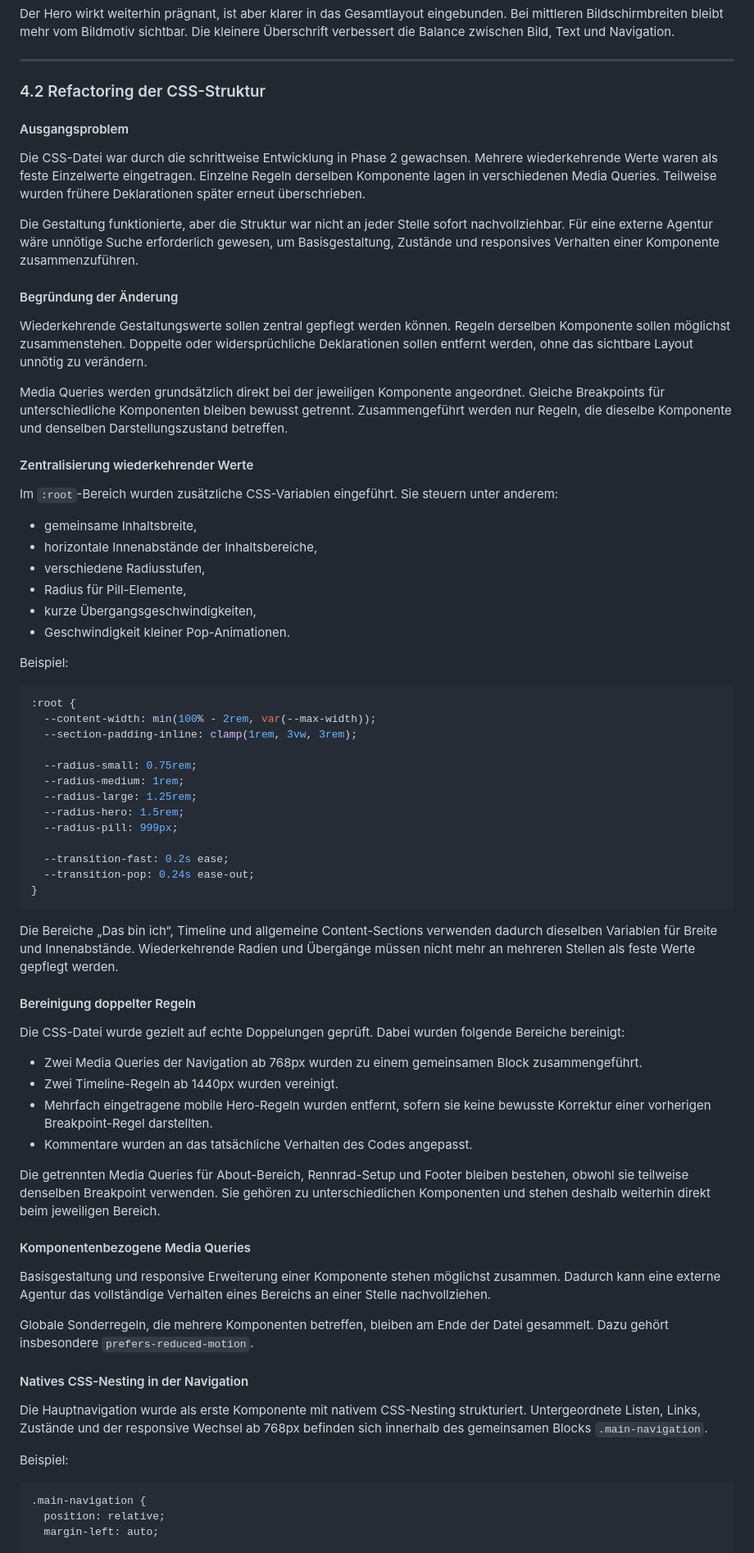
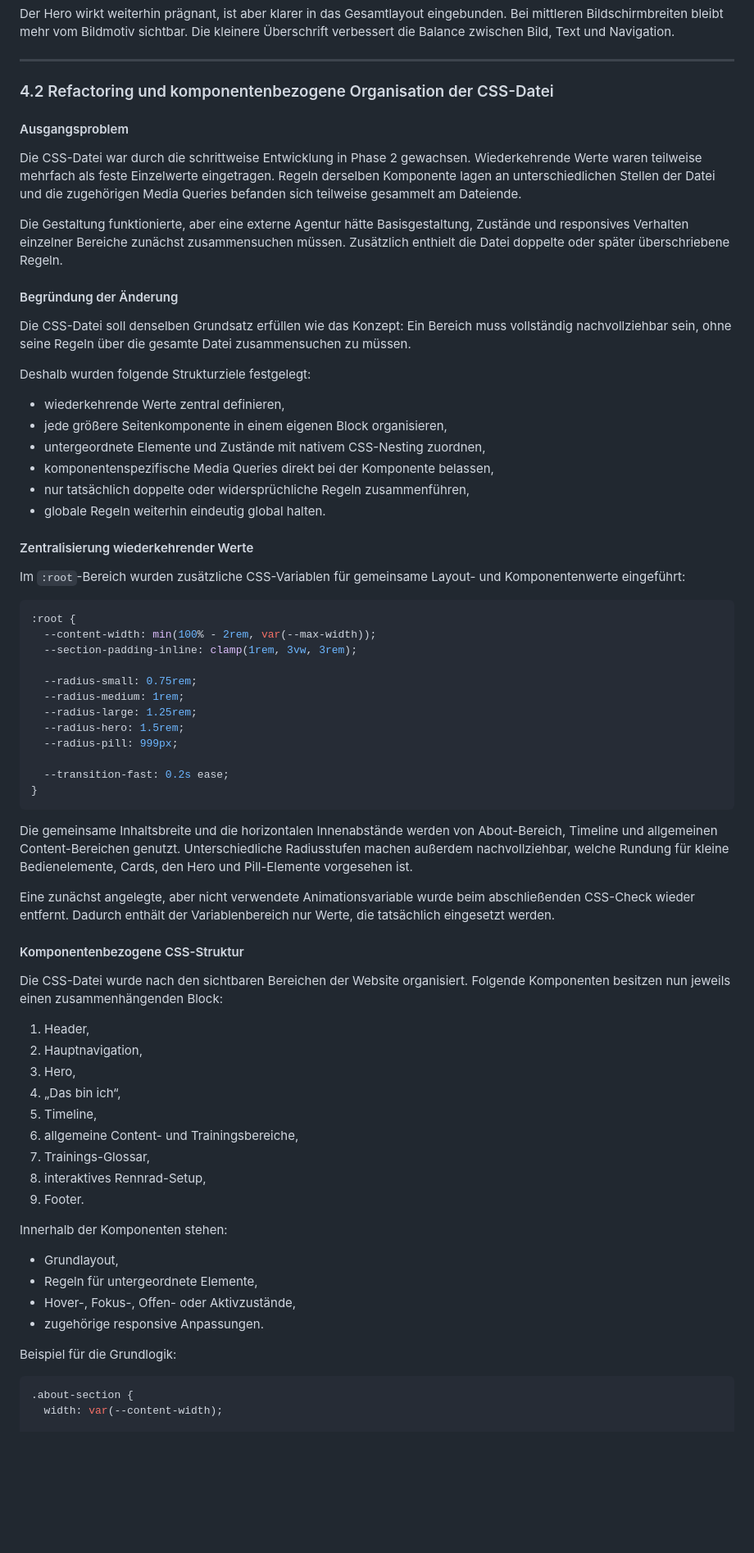
Before and after one commit to IU-Webprogrammierung/webprogrammierung-Hee1337, a Markdown page: docs/phase-three-concept.md, the part around one of its changes. Shown at 82% size. Drawn GitHub-style; blank space fills up the shorter version.

Commit message:
docs: document completed css refactoring

````diff
--- a/docs/phase-three-concept.md
+++ b/docs/phase-three-concept.md
@@ -148,32 +147,30 @@ Der Hero wirkt weiterhin prägnant, ist aber klarer in das Gesamtlayout eingebun
 
 ---
 
-### 4.2 Refactoring der CSS-Struktur
+### 4.2 Refactoring und komponentenbezogene Organisation der CSS-Datei
 
 #### Ausgangsproblem
 
-Die CSS-Datei war durch die schrittweise Entwicklung in Phase 2 gewachsen. Mehrere wiederkehrende Werte waren als feste Einzelwerte eingetragen. Einzelne Regeln derselben Komponente lagen in verschiedenen Media Queries. Teilweise wurden frühere Deklarationen später erneut überschrieben.
+Die CSS-Datei war durch die schrittweise Entwicklung in Phase 2 gewachsen. Wiederkehrende Werte waren teilweise mehrfach als feste Einzelwerte eingetragen. Regeln derselben Komponente lagen an unterschiedlichen Stellen der Datei und die zugehörigen Media Queries befanden sich teilweise gesammelt am Dateiende.
 
-Die Gestaltung funktionierte, aber die Struktur war nicht an jeder Stelle sofort nachvollziehbar. Für eine externe Agentur wäre unnötige Suche erforderlich gewesen, um Basisgestaltung, Zustände und responsives Verhalten einer Komponente zusammenzuführen.
+Die Gestaltung funktionierte, aber eine externe Agentur hätte Basisgestaltung, Zustände und responsives Verhalten einzelner Bereiche zunächst zusammensuchen müssen. Zusätzlich enthielt die Datei doppelte oder später überschriebene Regeln.
 
 #### Begründung der Änderung
 
-Wiederkehrende Gestaltungswerte sollen zentral gepflegt werden können. Regeln derselben Komponente sollen möglichst zusammenstehen. Doppelte oder widersprüchliche Deklarationen sollen entfernt werden, ohne das sichtbare Layout unnötig zu verändern.
+Die CSS-Datei soll denselben Grundsatz erfüllen wie das Konzept: Ein Bereich muss vollständig nachvollziehbar sein, ohne seine Regeln über die gesamte Datei zusammensuchen zu müssen.
 
-Media Queries werden grundsätzlich direkt bei der jeweiligen Komponente angeordnet. Gleiche Breakpoints für unterschiedliche Komponenten bleiben bewusst getrennt. Zusammengeführt werden nur Regeln, die dieselbe Komponente und denselben Darstellungszustand betreffen.
+Deshalb wurden folgende Strukturziele festgelegt:
+
+- wiederkehrende Werte zentral definieren,
+- jede größere Seitenkomponente in einem eigenen Block organisieren,
+- untergeordnete Elemente und Zustände mit nativem CSS-Nesting zuordnen,
+- komponentenspezifische Media Queries direkt bei der Komponente belassen,
+- nur tatsächlich doppelte oder widersprüchliche Regeln zusammenführen,
+- globale Regeln weiterhin eindeutig global halten.
 
 #### Zentralisierung wiederkehrender Werte
 
-Im `:root`-Bereich wurden zusätzliche CSS-Variablen eingeführt. Sie steuern unter anderem:
-
-- gemeinsame Inhaltsbreite,
-- horizontale Innenabstände der Inhaltsbereiche,
-- verschiedene Radiusstufen,
-- Radius für Pill-Elemente,
-- kurze Übergangsgeschwindigkeiten,
-- Geschwindigkeit kleiner Pop-Animationen.
-
-Beispiel:
+Im `:root`-Bereich wurden zusätzliche CSS-Variablen für gemeinsame Layout- und Komponentenwerte eingeführt:
 
 ```css
 :root {
@@ -187,37 +184,37 @@ Beispiel:
   --radius-pill: 999px;
 
   --transition-fast: 0.2s ease;
-  --transition-pop: 0.24s ease-out;
 }
 ```
 
-Die Bereiche „Das bin ich“, Timeline und allgemeine Content-Sections verwenden dadurch dieselben Variablen für Breite und Innenabstände. Wiederkehrende Radien und Übergänge müssen nicht mehr an mehreren Stellen als feste Werte gepflegt werden.
+Die gemeinsame Inhaltsbreite und die horizontalen Innenabstände werden von About-Bereich, Timeline und allgemeinen Content-Bereichen genutzt. Unterschiedliche Radiusstufen machen außerdem nachvollziehbar, welche Rundung für kleine Bedienelemente, Cards, den Hero und Pill-Elemente vorgesehen ist.
 
-#### Bereinigung doppelter Regeln
+Eine zunächst angelegte, aber nicht verwendete Animationsvariable wurde beim abschließenden CSS-Check wieder entfernt. Dadurch enthält der Variablenbereich nur Werte, die tatsächlich eingesetzt werden.
 
-Die CSS-Datei wurde gezielt auf echte Doppelungen geprüft. Dabei wurden folgende Bereiche bereinigt:
+#### Komponentenbezogene CSS-Struktur
 
-- Zwei Media Queries der Navigation ab 768px wurden zu einem gemeinsamen Block zusammengeführt.
-- Zwei Timeline-Regeln ab 1440px wurden vereinigt.
-- Mehrfach eingetragene mobile Hero-Regeln wurden entfernt, sofern sie keine bewusste Korrektur einer vorherigen Breakpoint-Regel darstellten.
-- Kommentare wurden an das tatsächliche Verhalten des Codes angepasst.
+Die CSS-Datei wurde nach den sichtbaren Bereichen der Website organisiert. Folgende Komponenten besitzen nun jeweils einen zusammenhängenden Block:
 
-Die getrennten Media Queries für About-Bereich, Rennrad-Setup und Footer bleiben bestehen, obwohl sie teilweise denselben Breakpoint verwenden. Sie gehören zu unterschiedlichen Komponenten und stehen deshalb weiterhin direkt beim jeweiligen Bereich.
+1. Header,
+2. Hauptnavigation,
+3. Hero,
+4. „Das bin ich“,
+5. Timeline,
+6. allgemeine Content- und Trainingsbereiche,
+7. Trainings-Glossar,
+8. interaktives Rennrad-Setup,
+9. Footer.
 
-#### Komponentenbezogene Media Queries
+Innerhalb der Komponenten stehen:
 
-Basisgestaltung und responsive Erweiterung einer Komponente stehen möglichst zusammen. Dadurch kann eine externe Agentur das vollständige Verhalten eines Bereichs an einer Stelle nachvollziehen.
+- Grundlayout,
+- Regeln für untergeordnete Elemente,
+- Hover-, Fokus-, Offen- oder Aktivzustände,
+- zugehörige responsive Anpassungen.
 
-Globale Sonderregeln, die mehrere Komponenten betreffen, bleiben am Ende der Datei gesammelt. Dazu gehört insbesondere `prefers-reduced-motion`.
-
-#### Natives CSS-Nesting in der Navigation
-
-Die Hauptnavigation wurde als erste Komponente mit nativem CSS-Nesting strukturiert. Untergeordnete Listen, Links, Zustände und der responsive Wechsel ab 768px befinden sich innerhalb des gemeinsamen Blocks `.main-navigation`.
-
-Beispiel:
+Beispiel für die Grundlogik:
 
 ```css
-.main-navigation {
-  position: relative;
-  margin-left: auto;
+.about-section {
+  width: var(--content-width);
 
````
Also changed, not shown: other parts of docs/phase-three-concept.md (+130 -42 lines).
